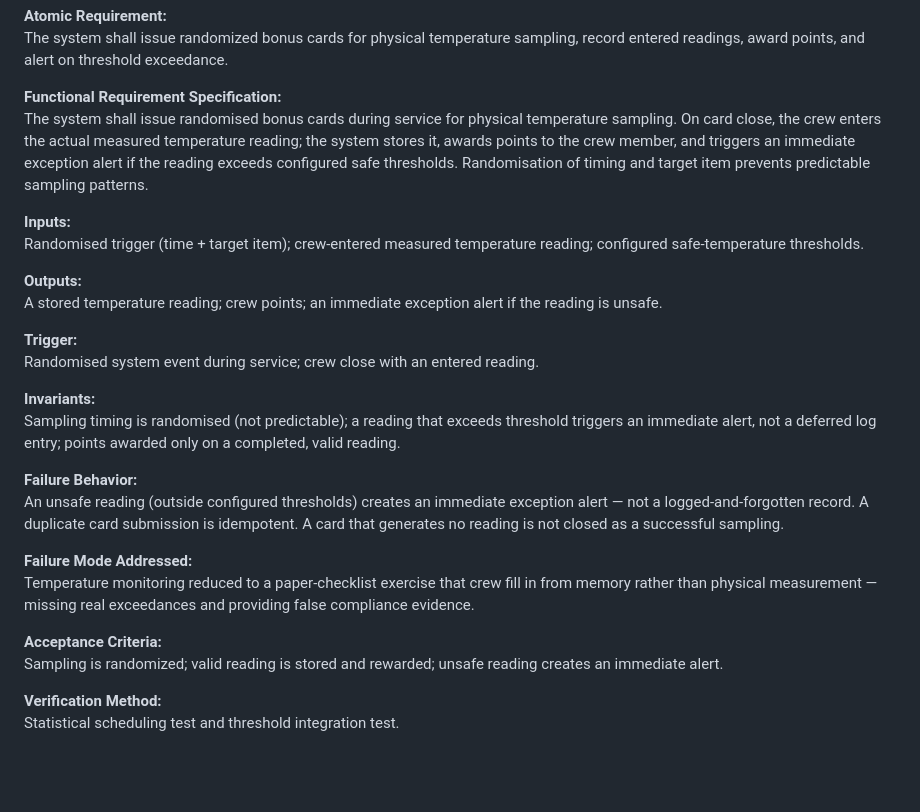
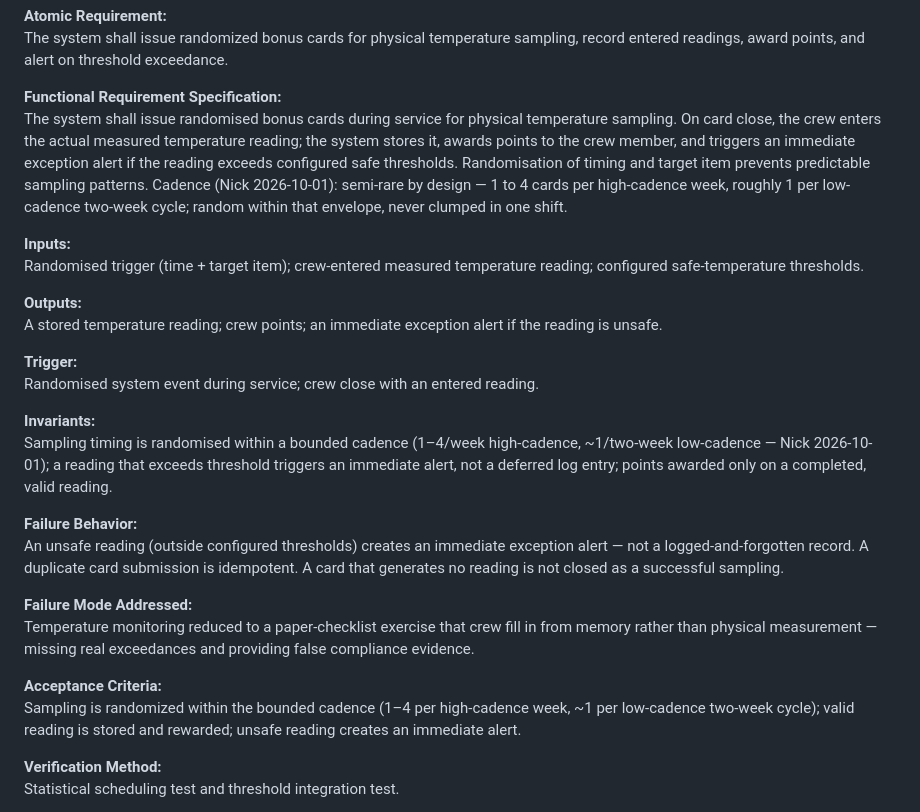
Before and after one commit to Snicker85022/huh-, a Markdown page: notion-export/clusters/kit.md, the part around the change. Drawn GitHub-style; blank space fills up the shorter version.

Commit message:
KIT-107: bound randomization cadence (1-4/high-cadence week, ~1/low-cadence two-week) per Nick

```diff
--- a/notion-export/clusters/kit.md
+++ b/notion-export/clusters/kit.md
@@ -382,7 +382,7 @@ Need: random bonus cards prompt crew for a physical temperature reading during s
 The system shall issue randomized bonus cards for physical temperature sampling, record entered readings, award points, and alert on threshold exceedance.
 
 **Functional Requirement Specification:**
-The system shall issue randomised bonus cards during service for physical temperature sampling. On card close, the crew enters the actual measured temperature reading; the system stores it, awards points to the crew member, and triggers an immediate exception alert if the reading exceeds configured safe thresholds. Randomisation of timing and target item prevents predictable sampling patterns.
+The system shall issue randomised bonus cards during service for physical temperature sampling. On card close, the crew enters the actual measured temperature reading; the system stores it, awards points to the crew member, and triggers an immediate exception alert if the reading exceeds configured safe thresholds. Randomisation of timing and target item prevents predictable sampling patterns. Cadence (Nick 2026-10-01): semi-rare by design — 1 to 4 cards per high-cadence week, roughly 1 per low-cadence two-week cycle; random within that envelope, never clumped in one shift.
 
 **Inputs:**
 Randomised trigger (time + target item); crew-entered measured temperature reading; configured safe-temperature thresholds.
@@ -394,7 +394,7 @@ A stored temperature reading; crew points; an immediate exception alert if the r
 Randomised system event during service; crew close with an entered reading.
 
 **Invariants:**
-Sampling timing is randomised (not predictable); a reading that exceeds threshold triggers an immediate alert, not a deferred log entry; points awarded only on a completed, valid reading.
+Sampling timing is randomised within a bounded cadence (1–4/week high-cadence, ~1/two-week low-cadence — Nick 2026-10-01); a reading that exceeds threshold triggers an immediate alert, not a deferred log entry; points awarded only on a completed, valid reading.
 
 **Failure Behavior:**
 An unsafe reading (outside configured thresholds) creates an immediate exception alert — not a logged-and-forgotten record. A duplicate card submission is idempotent. A card that generates no reading is not closed as a successful sampling.
@@ -403,7 +403,7 @@ An unsafe reading (outside configured thresholds) creates an immediate exception
 Temperature monitoring reduced to a paper-checklist exercise that crew fill in from memory rather than physical measurement — missing real exceedances and providing false compliance evidence.
 
 **Acceptance Criteria:**
-Sampling is randomized; valid reading is stored and rewarded; unsafe reading creates an immediate alert.
+Sampling is randomized within the bounded cadence (1–4 per high-cadence week, ~1 per low-cadence two-week cycle); valid reading is stored and rewarded; unsafe reading creates an immediate alert.
 
 **Verification Method:**
 Statistical scheduling test and threshold integration test.
```
Also changed, not shown: urs/pass0.5-ground-truth.md (+7 -0 lines).
